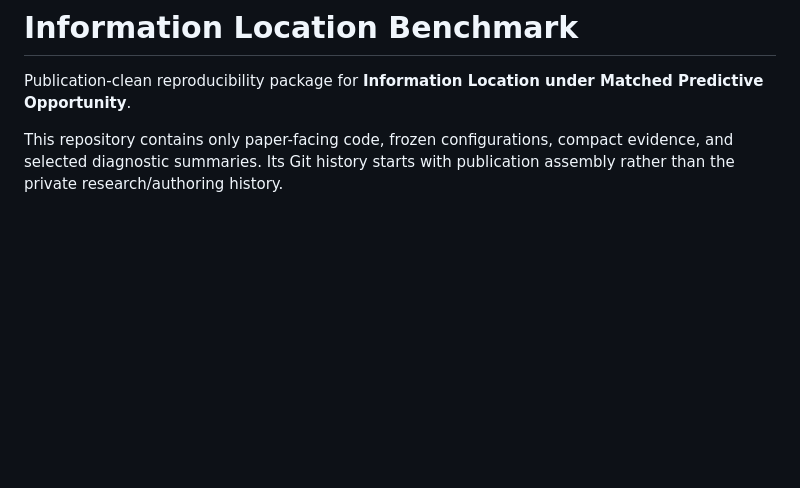
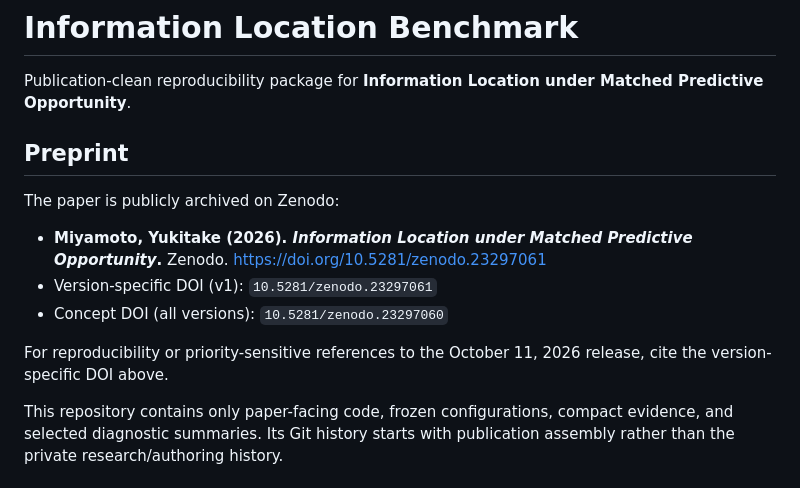
Before and after one commit to k3ijo-miyamoto/information-location-benchmark, a Markdown page: README.md, the part around the change. Rendered like a GitHub page; blank space fills up the shorter version.

Commit message:
docs: link Zenodo preprint DOI

```diff
--- a/README.md
+++ b/README.md
@@ -1,6 +1,16 @@
 # Information Location Benchmark
 
 Publication-clean reproducibility package for **Information Location under Matched Predictive Opportunity**.
+
+## Preprint
+
+The paper is publicly archived on Zenodo:
+
+- **Miyamoto, Yukitake (2026). _Information Location under Matched Predictive Opportunity_.** Zenodo. https://doi.org/10.5281/zenodo.23297061
+- Version-specific DOI (v1): `10.5281/zenodo.23297061`
+- Concept DOI (all versions): `10.5281/zenodo.23297060`
+
+For reproducibility or priority-sensitive references to the October 11, 2026 release, cite the version-specific DOI above.
 
 This repository contains only paper-facing code, frozen configurations, compact evidence, and selected diagnostic summaries. Its Git history starts with publication assembly rather than the private research/authoring history.
 
```
